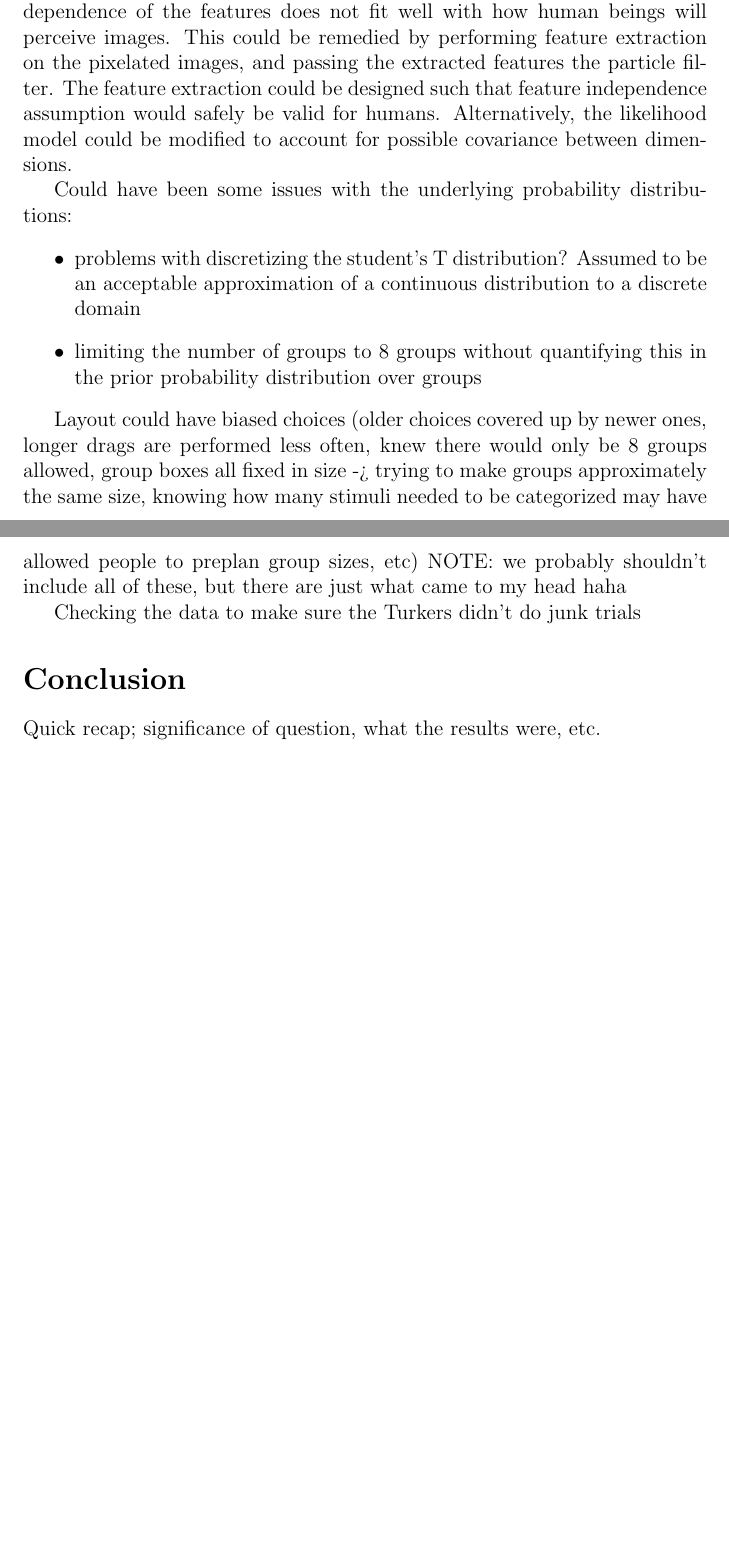
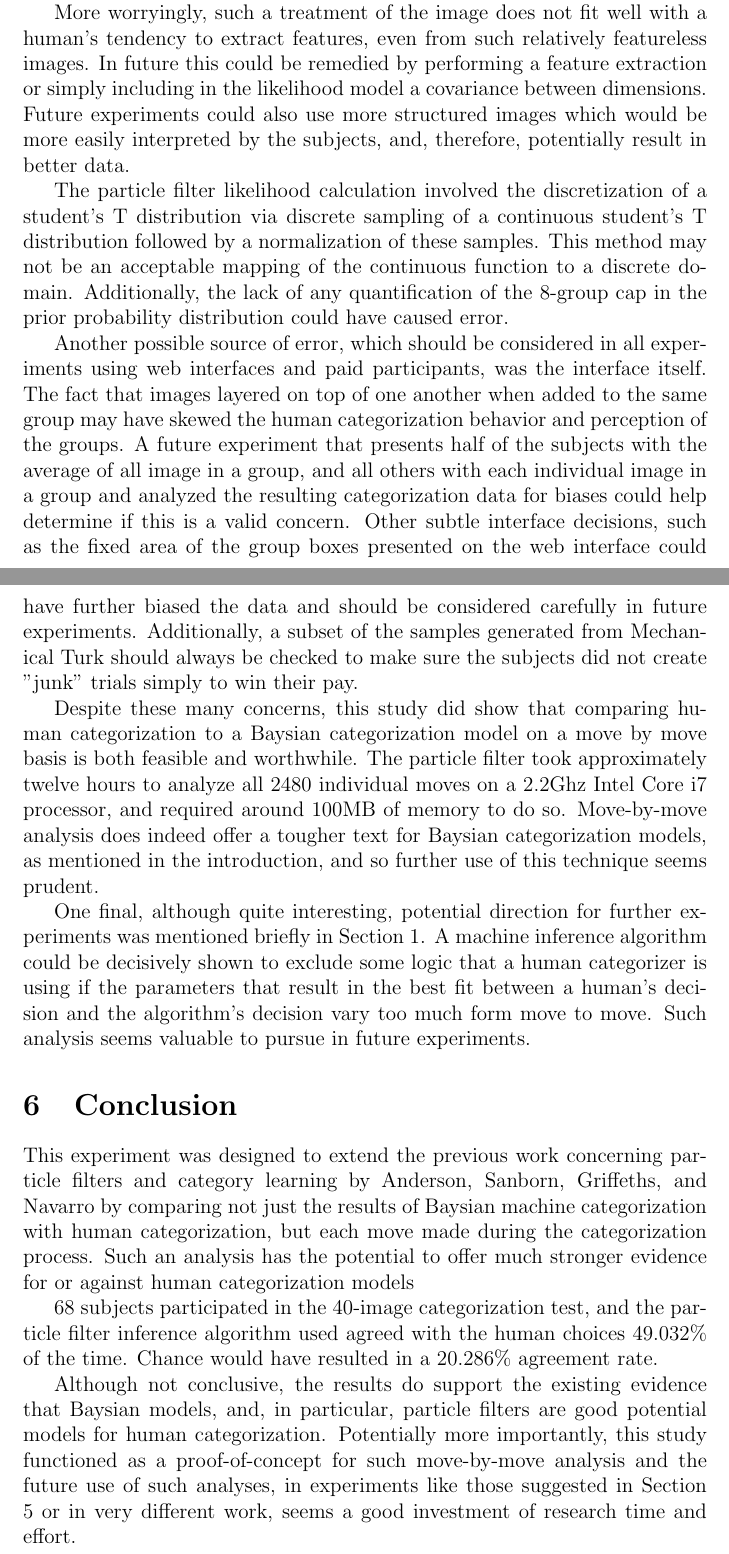
Before and after one commit to tbohlen/human-gibbs, a LaTeX document (paper/category-learning.tex, which reads paper/conclusions.tex, paper/discussion.tex): two parts of pages 8 and 9 of 11 before the commit and two parts of pages 11 and 12 of 14 after it, joined at a grey line, cut so that both start at the same text, the shorter picture padded with empty space. Compiled offline with pdfLaTeX.

Commit message:
Adds second half of writeup

```diff
--- a/paper/category-learning.tex
+++ b/paper/category-learning.tex
@@ -2,6 +2,7 @@
 
 \usepackage{newclude}
 \usepackage{graphicx}
+\usepackage{bmpsize}
 
 \include{math-commands}
 
--- a/paper/conclusions.tex
+++ b/paper/conclusions.tex
@@ -1,3 +1,20 @@
-\section*{Conclusion}
+\section{Conclusion}
+\label{sec:conclusion}
 
-Quick recap; significance of question, what the results were, etc.
+This experiment was designed to extend the previous work concerning particle
+filters and category learning by Anderson, Sanborn, Griffeths, and Navarro by
+comparing not just the results of Baysian machine categorization with human
+categorization, but each move made during the categorization process. Such an
+analysis has the potential to offer much stronger evidence for or against human
+categorization models
+
+68 subjects participated in the 40-image categorization test, and the particle
+filter inference algorithm used agreed with the human choices $49.032\%$ of the
+time. Chance would have resulted in a $20.286\%$ agreement rate.
+
+Although not conclusive, the results do support the existing evidence that
+Baysian models, and, in particular, particle filters are good potential models
+for human categorization. Potentially more importantly, this study functioned as
+a proof-of-concept for such move-by-move analysis and the future use of such
+analyses, in experiments like those suggested in Section \ref{sec:discussion} or
+in very different work, seems a good investment of research time and effort.
--- a/paper/discussion.tex
+++ b/paper/discussion.tex
@@ -8,26 +16,44 @@ Some potential issues are listed below:
+the reason for the tendency of the filter to assign a probability of nearly $1$
+on its top choice, and probability of nearly $0$ to all other choices.
 
-Since each pixel is directly treated as a feature, the assumption of
-independence of the features does not fit well with how human beings will
-perceive images.  This could be remedied by performing feature extraction on the
-pixelated images, and passing the extracted features the particle filter.  The
-feature extraction could be designed such that feature independence assumption
-would safely be valid for humans. Alternatively, the likelihood model could be
-modified to account for possible covariance between dimensions.
+More worryingly, such a treatment of the image does not fit well with a human's
+tendency to extract features, even from such relatively featureless images. In
+future this could be remedied by performing a feature extraction or simply
+including in the likelihood model a covariance between dimensions. Future
+experiments could also use more structured images which would be more easily
+interpreted by the subjects, and, therefore, potentially result in better data.
 
-Could have been some issues with the underlying probability
-distributions:
-\begin{itemize}
-\item problems with discretizing the student's T distribution? Assumed to be an
-  acceptable approximation of a continuous distribution to a discrete domain
-\item limiting the number of groups to 8 groups without quantifying this in the
-  prior probability distribution over groups
-\end{itemize}
+The particle filter likelihood calculation involved the discretization of a
+student's T distribution via discrete sampling of a continuous student's T
+distribution followed by a normalization of these samples. This method may not
+be an acceptable mapping of the continuous function to a discrete domain.
+Additionally, the lack of any quantification of the 8-group cap in the prior
+probability distribution could have caused error.
 
-Layout could have biased choices (older choices covered up by newer ones,
-longer drags are performed less often, knew there would only be 8 groups
-allowed, group boxes all fixed in size -> trying to make groups approximately
-the same size, knowing how many stimuli needed to be categorized may have
-allowed people to preplan group sizes, etc) NOTE: we probably shouldn't include
-all of these, but there are just what came to my head haha
+Another possible source of error, which should be considered in all experiments
+using web interfaces and paid participants, was the interface itself. The fact
+that images layered on top of one another when added to the same group may have
+skewed the human categorization behavior and perception of the groups. A future
+experiment that presents half of the subjects with the average of all image in a group,
+and all others with each individual image in a group and analyzed the resulting
+categorization data for biases could help determine if this is a valid concern.
+Other subtle interface decisions, such as the fixed area of the group boxes presented
+on the web interface could have further biased the data and should be considered
+carefully in future experiments. Additionally, a subset of the samples generated
+from Mechanical Turk should always be checked to make sure the subjects did not
+create "junk" trials simply to win their pay.
 
-Checking the data to make sure the Turkers didn't do junk trials
+Despite these many concerns, this study did show that comparing human
+categorization to a Baysian categorization model on a move by move basis is both
+feasible and worthwhile.  The particle filter took approximately twelve hours to
+analyze all 2480 individual moves on a 2.2Ghz Intel Core i7 processor, and
+required around 100MB of memory to do so. Move-by-move analysis does indeed
+offer a tougher text for Baysian categorization models, as mentioned in the
+introduction, and so further use of this technique seems prudent.
+
+One final, although quite interesting, potential direction for further
+experiments was mentioned briefly in Section \ref{sec:intro}. A machine inference
+algorithm could be decisively shown to exclude some logic that a human
+categorizer is using if the parameters that result in the best fit between a
+human's decision and the algorithm's decision vary too much form move to move.
+Such analysis seems valuable to pursue in future experiments.
```
Also changed, not shown: paper/appendix.tex (+2 -2 lines), paper/experiment.tex (+5 -4 lines), paper/filter.tex (+2 -1 lines), paper/intro.tex (+2 -1 lines), paper/results.tex (+19 -18 lines), paper/category-learning.pdf, paper/img/hist0.png (added), paper/img/hist4.png (added), paper/img/hist8.png (added), paper/sources.bib (line endings or trailing spaces), paper/discussion.tex (16 more changed lines).
